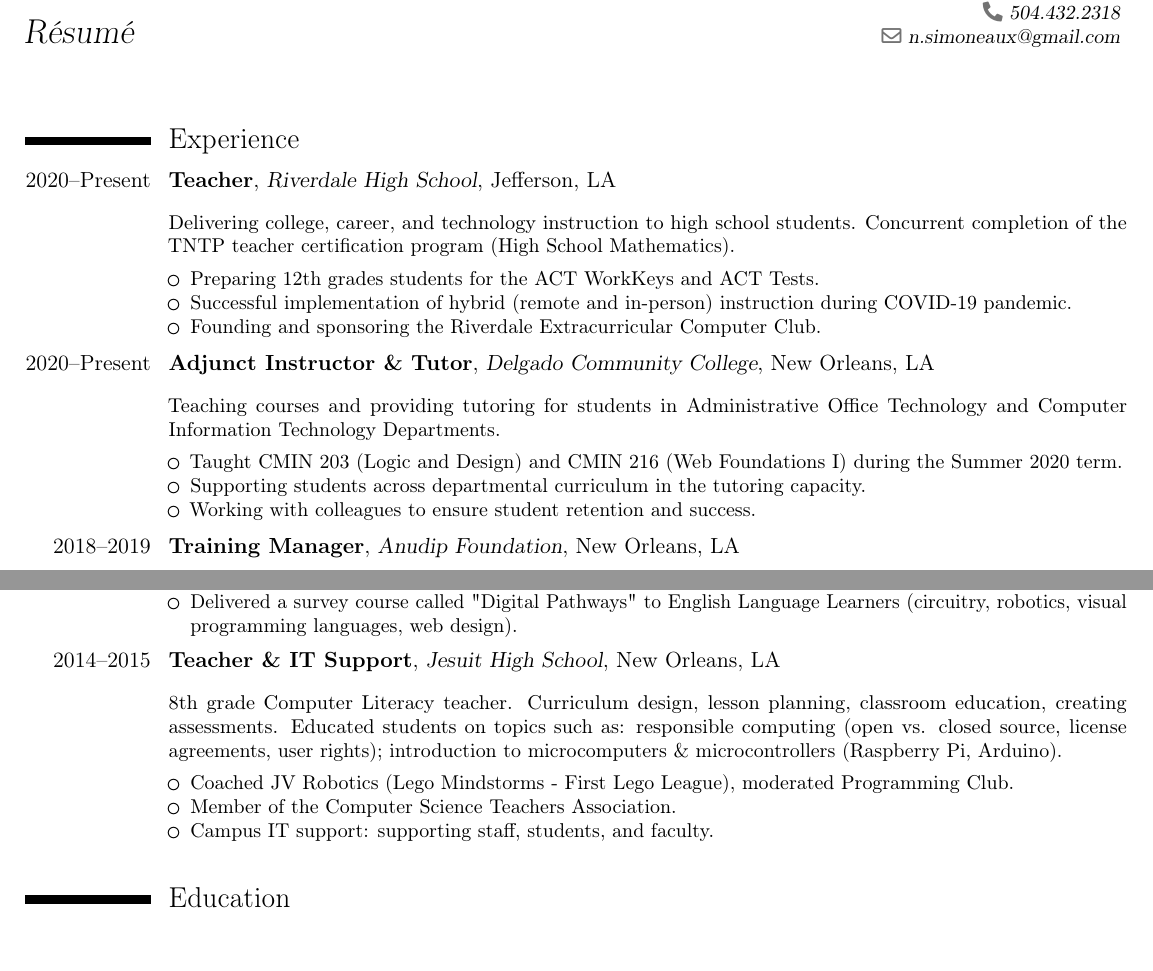
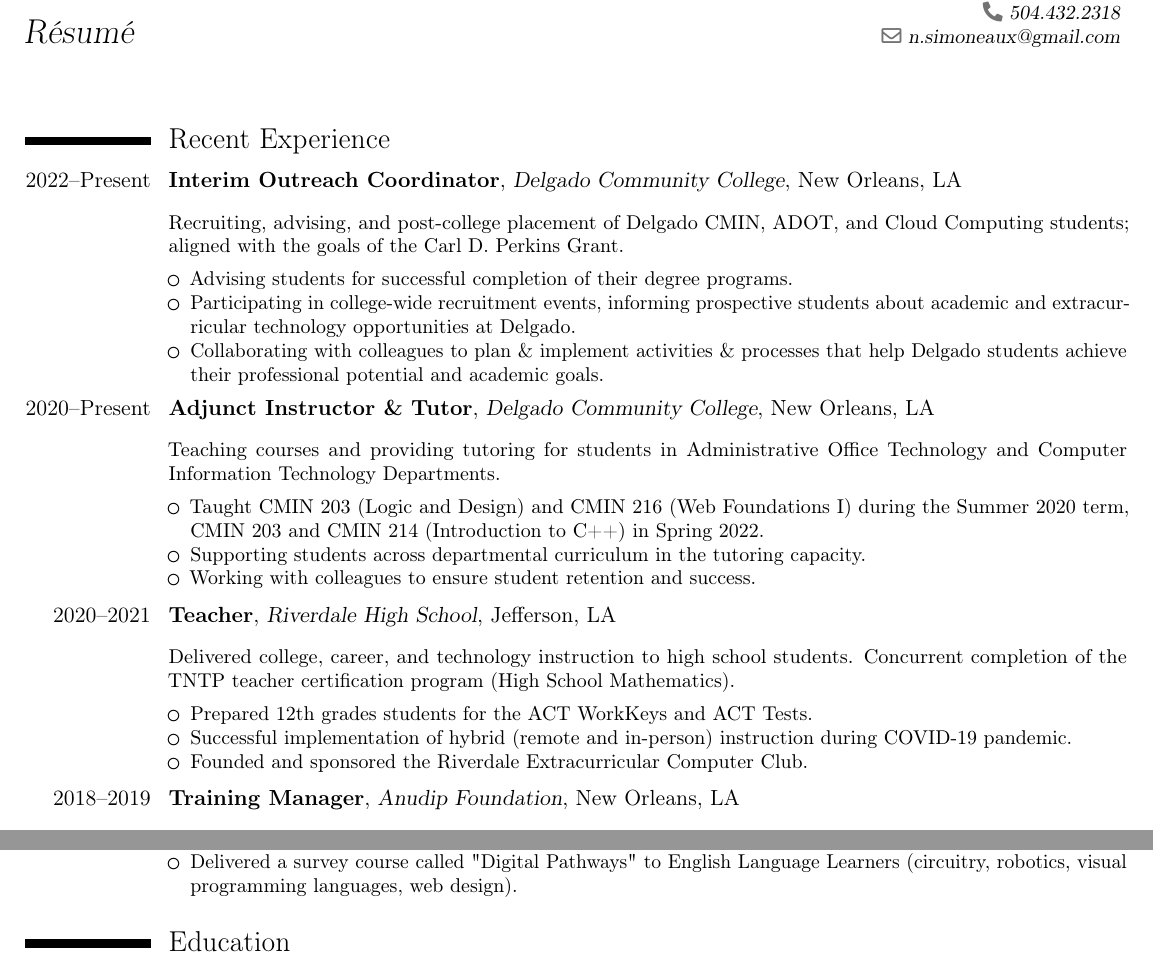
Before and after one commit to nsimoneaux/resume, a LaTeX CV (resume.tex): two parts of the page, joined at a grey line, cut so that both start at the same text, the shorter picture padded with empty space. Compiled offline with pdfLaTeX.

Commit message:
Update resume.tex

```diff
--- a/resume.tex
+++ b/resume.tex
@@ -65,15 +65,16 @@
 %\section{Summary}
 %\hspace*{4ex} I am a developer, artist, and educator originally from New Orleans. I am passionate about affecting my communities in a positive way. I seek learning and intellectual development, and find great joy in sharing my understanding with others. I hope to motivate and lead others, and am excited by the way others inspire and challenge me. I enjoy immersing myself in the cultures I find: professionally, locally, and world-around via the Internet.
 
-\section{Experience}
-\cventry{2020--Present}{Teacher}{Riverdale High School}{Jefferson, LA}{}{
+
+\section{Recent Experience}
+\cventry{2022--Present}{Interim Outreach Coordinator}{Delgado Community College}{New Orleans, LA}{}{
 	\vspace*{0.1ex}
-Delivering college, career, and technology instruction to high school students. Concurrent completion of the TNTP teacher certification program (High School Mathematics).
+Recruiting, advising, and post-college placement of Delgado CMIN, ADOT, and Cloud Computing students; aligned with the goals of the Carl D. Perkins Grant.
 \begin{itemize}
 \vspace*{1ex}
-\item Preparing 12th grades students for the ACT WorkKeys and ACT Tests.
-\item Successful implementation of hybrid (remote and in-person) instruction during COVID-19 pandemic.
-\item Founding and sponsoring the Riverdale Extracurricular Computer Club.
+\item Advising students for successful completion of their degree programs.
+\item Participating in college-wide recruitment events, informing prospective students about academic and extracurricular technology opportunities at Delgado.
+\item Collaborating with colleagues to plan \& implement activities \& processes that help Delgado students achieve their professional potential and academic goals.
 \end{itemize}}
 \vspace*{0.4ex}
 
@@ -82,9 +83,20 @@
 Teaching courses and providing tutoring for students in Administrative Office Technology and Computer Information Technology Departments.
 \begin{itemize}
 \vspace*{1ex}
-\item Taught CMIN 203 (Logic and Design) and CMIN 216 (Web Foundations I) during the Summer 2020 term.
+\item Taught CMIN 203 (Logic and Design) and CMIN 216 (Web Foundations I) during the Summer 2020 term, CMIN 203 and CMIN 214 (Introduction to C++) in Spring 2022.
 \item Supporting students across departmental curriculum in the tutoring capacity.
 \item Working with colleagues to ensure student retention and success.
+\end{itemize}}
+\vspace*{0.4ex}
+
+\cventry{2020--2021}{Teacher}{Riverdale High School}{Jefferson, LA}{}{
+	\vspace*{0.1ex}
+Delivered college, career, and technology instruction to high school students. Concurrent completion of the TNTP teacher certification program (High School Mathematics).
+\begin{itemize}
+\vspace*{1ex}
+\item Prepared 12th grades students for the ACT WorkKeys and ACT Tests.
+\item Successful implementation of hybrid (remote and in-person) instruction during COVID-19 pandemic.
+\item Founded and sponsored the Riverdale Extracurricular Computer Club.
 \end{itemize}}
 \vspace*{0.4ex}
 
@@ -133,18 +145,19 @@
 %\end{itemize}}
 %\vspace*{0.4ex}
 
-\cventry{2014--2015}{Teacher \& IT Support}{Jesuit High School}{New Orleans, LA}{}{
-  \vspace*{0.1ex}
-  8th grade Computer Literacy teacher. Curriculum design, lesson planning, classroom education, creating assessments. Educated students on topics such as: responsible computing (open vs. closed source, license agreements, user rights); introduction to microcomputers \& microcontrollers (Raspberry Pi, Arduino).
-  \begin{itemize}
-      \vspace*{1ex}
-\item Coached JV Robotics (Lego Mindstorms - First Lego League), moderated Programming Club.
-\item Member of the Computer Science Teachers Association.
-\item Campus IT support: supporting staff, students, and faculty.
-  \end{itemize}
-  \vspace*{1ex}
-}
-\vspace*{0.4ex}
+
+%\cventry{2014--2015}{Teacher \& IT Support}{Jesuit High School}{New Orleans, LA}{}{
+%  \vspace*{0.1ex}
+%  8th grade Computer Literacy teacher. Curriculum design, lesson planning, classroom education, creating assessments. Educated students on topics such as: responsible computing (open vs. closed source, license agreements, user rights); introduction to microcomputers \& microcontrollers (Raspberry Pi, Arduino).
+%  \begin{itemize}
+%      \vspace*{1ex}
+%\item Coached JV Robotics (Lego Mindstorms - First Lego League), moderated Programming Club.
+%\item Member of the Computer Science Teachers Association.
+%\item Campus IT support: supporting staff, students, and faculty.
+%  \end{itemize}
+%  \vspace*{1ex}
+%}
+%\vspace*{0.4ex}
 
 %\cventry{2013--2014}{Systems Analyst}{Loyola University}{Chicago, IL}{}{
 % \vspace*{0.1ex}
```
